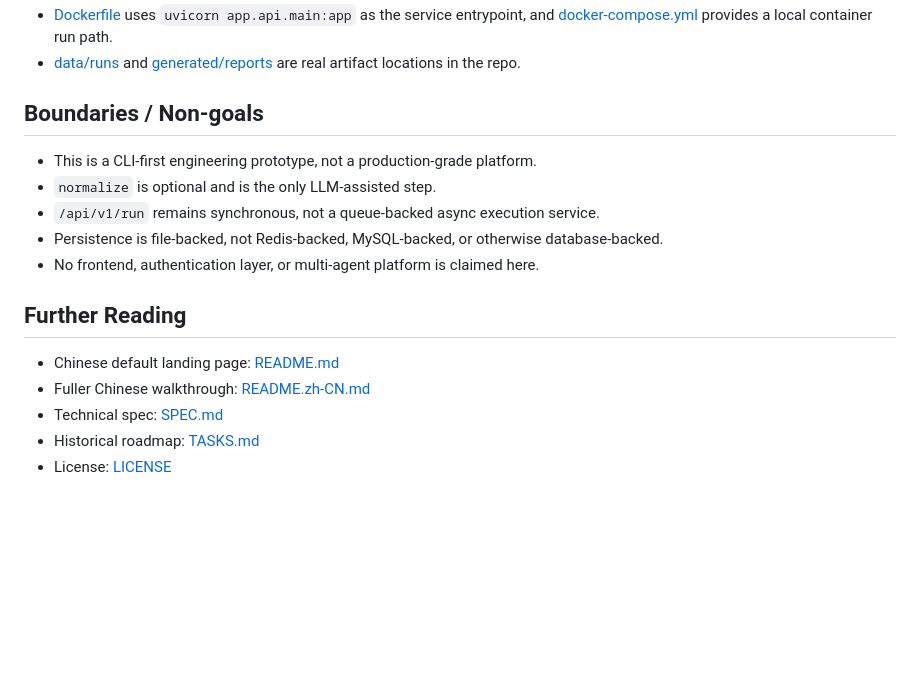
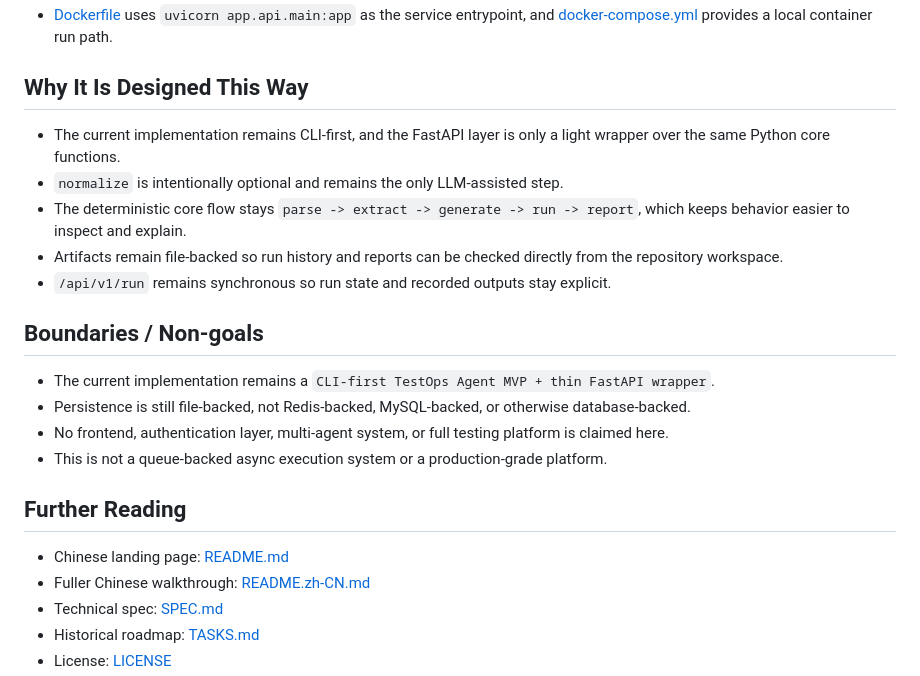
Before and after one commit to ksu3342/playwright-testops-agent, a Markdown page: README.en.md, the part around one of its changes. GitHub-like rendering; blank space fills up the shorter version.

```diff
--- a/README.en.md
+++ b/README.en.md
@@ -48,17 +87,23 @@ This repo is a `CLI-first TestOps Agent MVP + thin FastAPI wrapper`. After an op
 - [Dockerfile](./Dockerfile) uses `uvicorn app.api.main:app` as the service entrypoint, and [docker-compose.yml](./docker-compose.yml) provides a local container run path.
-- [data/runs](./data/runs/) and [generated/reports](./generated/reports/) are real artifact locations in the repo.
+
+## Why It Is Designed This Way
+
+- The current implementation remains CLI-first, and the FastAPI layer is only a light wrapper over the same Python core functions.
+- `normalize` is intentionally optional and remains the only LLM-assisted step.
+- The deterministic core flow stays `parse -> extract -> generate -> run -> report`, which keeps behavior easier to inspect and explain.
+- Artifacts remain file-backed so run history and reports can be checked directly from the repository workspace.
+- `/api/v1/run` remains synchronous so run state and recorded outputs stay explicit.
 
 ## Boundaries / Non-goals
 
-- This is a CLI-first engineering prototype, not a production-grade platform.
-- `normalize` is optional and is the only LLM-assisted step.
-- `/api/v1/run` remains synchronous, not a queue-backed async execution service.
-- Persistence is file-backed, not Redis-backed, MySQL-backed, or otherwise database-backed.
-- No frontend, authentication layer, or multi-agent platform is claimed here.
+- The current implementation remains a `CLI-first TestOps Agent MVP + thin FastAPI wrapper`.
+- Persistence is still file-backed, not Redis-backed, MySQL-backed, or otherwise database-backed.
+- No frontend, authentication layer, multi-agent system, or full testing platform is claimed here.
+- This is not a queue-backed async execution system or a production-grade platform.
 
 ## Further Reading
 
-- Chinese default landing page: [README.md](./README.md)
+- Chinese landing page: [README.md](./README.md)
 - Fuller Chinese walkthrough: [README.zh-CN.md](./README.zh-CN.md)
 - Technical spec: [SPEC.md](./SPEC.md)
 - Historical roadmap: [TASKS.md](./TASKS.md)
```
Also changed, not shown: other parts of README.en.md (+58 -19 lines), README.md (+70 -25 lines), README.zh-CN.md (+74 -57 lines).
